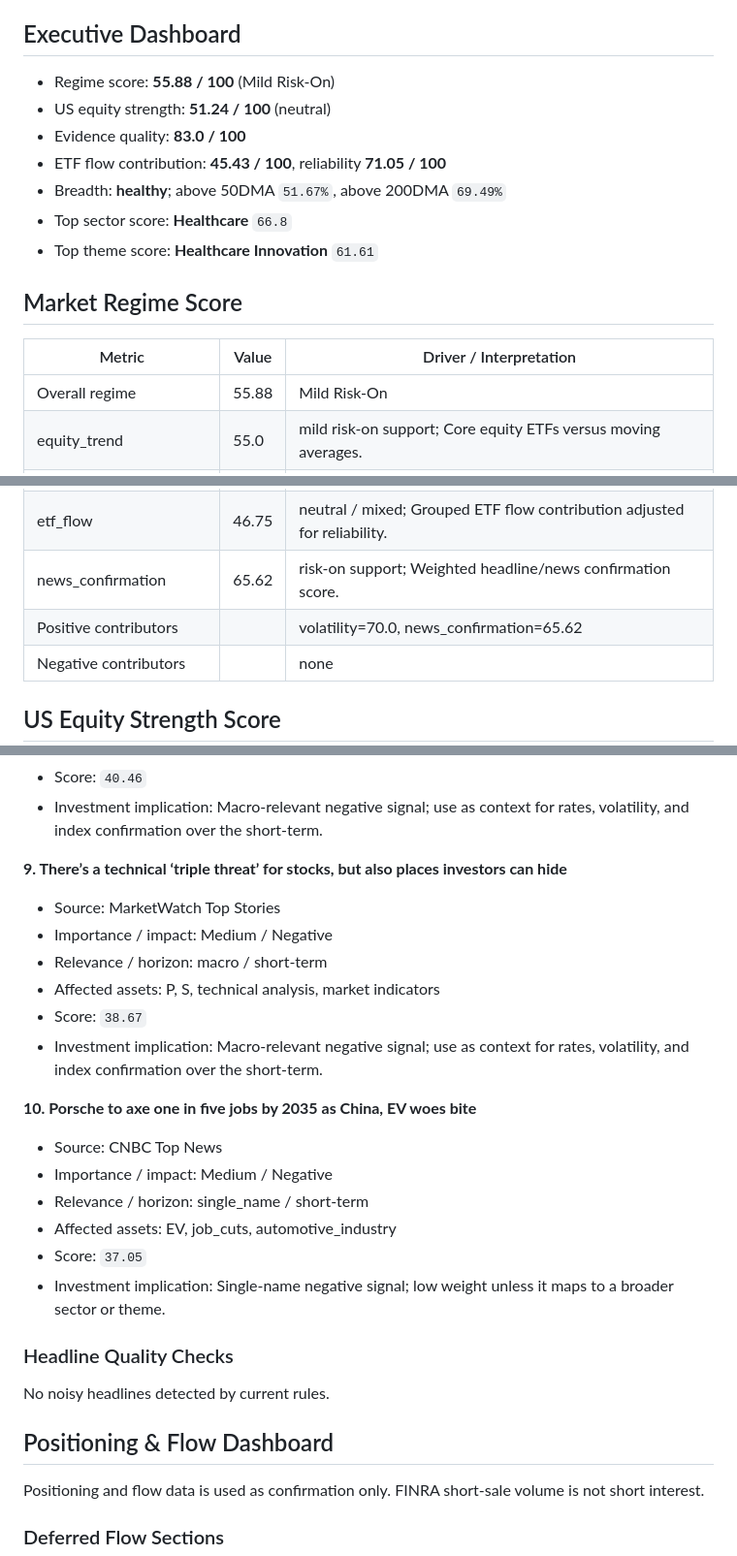
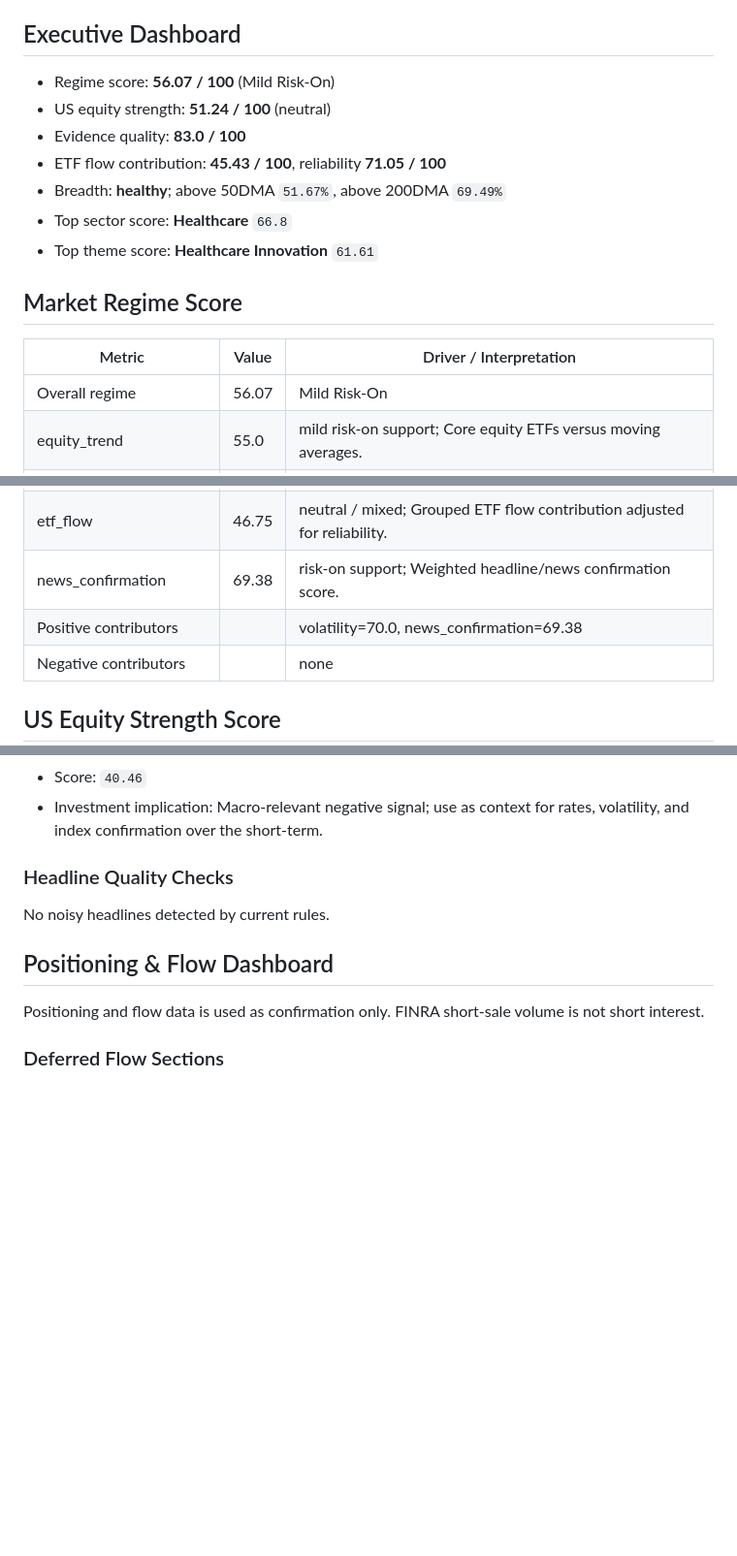
Before and after one commit to wkyjim/market-dashboard, a Markdown page: data/latest-report.md, 3 parts joined by grey strips. Shown at 97% size. Rendered like a GitHub page; blank space fills up the shorter version.

```diff
--- a/data/latest-report.md
+++ b/data/latest-report.md
@@ -5,7 +5,7 @@ Window: 24h
 
 ## Executive Dashboard
 
-- Regime score: **55.88 / 100** (Mild Risk-On)
+- Regime score: **56.07 / 100** (Mild Risk-On)
 - US equity strength: **51.24 / 100** (neutral)
 - Evidence quality: **83.0 / 100**
 - ETF flow contribution: **45.43 / 100**, reliability **71.05 / 100**
@@ -17,7 +17,7 @@ Window: 24h
 
 | Metric | Value | Driver / Interpretation |
 | --- | --- | --- |
-| Overall regime | 55.88 | Mild Risk-On |
+| Overall regime | 56.07 | Mild Risk-On |
 | equity_trend | 55.0 | mild risk-on support; Core equity ETFs versus moving averages. |
 | equity_momentum | 50.51 | neutral / mixed; 5D/20D/60D return momentum across SPY, QQQ, IWM, and SMH. |
 | market_breadth | 58.72 | mild risk-on support; Participation breadth from tracked equity/ETF rows. |
@@ -27,8 +27,8 @@ Window: 24h
 | dollar_fx | 54.69 | neutral / mixed; Dollar move; higher score means less USD tightening pressure. |
 | commodity_confirmation | 56.0 | mild risk-on support; Copper, silver, oil, and gold mix; higher score means better cyclical confirmation. |
 | etf_flow | 46.75 | neutral / mixed; Grouped ETF flow contribution adjusted for reliability. |
-| news_confirmation | 65.62 | risk-on support; Weighted headline/news confirmation score. |
-| Positive contributors |  | volatility=70.0, news_confirmation=65.62 |
+| news_confirmation | 69.38 | risk-on support; Weighted headline/news confirmation score. |
+| Positive contributors |  | volatility=70.0, news_confirmation=69.38 |
 | Negative contributors |  | none |
 
 ## US Equity Strength Score
@@ -397,22 +413,6 @@ Supporting and detracting names are the top/bottom S&P 500 constituents by 20D r
 - Affected assets: U.K, trade
 - Score: `40.46`
 - Investment implication: Macro-relevant negative signal; use as context for rates, volatility, and index confirmation over the short-term.
-
-**9. There’s a technical ‘triple threat’ for stocks, but also places investors can hide**
-- Source: MarketWatch Top Stories
-- Importance / impact: Medium / Negative
-- Relevance / horizon: macro / short-term
-- Affected assets: P, S, technical analysis, market indicators
-- Score: `38.67`
-- Investment implication: Macro-relevant negative signal; use as context for rates, volatility, and index confirmation over the short-term.
-
-**10. Porsche to axe one in five jobs by 2035 as China, EV woes bite**
-- Source: CNBC Top News
-- Importance / impact: Medium / Negative
-- Relevance / horizon: single_name / short-term
-- Affected assets: EV, job_cuts, automotive_industry
-- Score: `37.05`
-- Investment implication: Single-name negative signal; low weight unless it maps to a broader sector or theme.
 
 
 ### Headline Quality Checks
```
Also changed, not shown: other parts of data/latest-report.md (+29 -13 lines).
